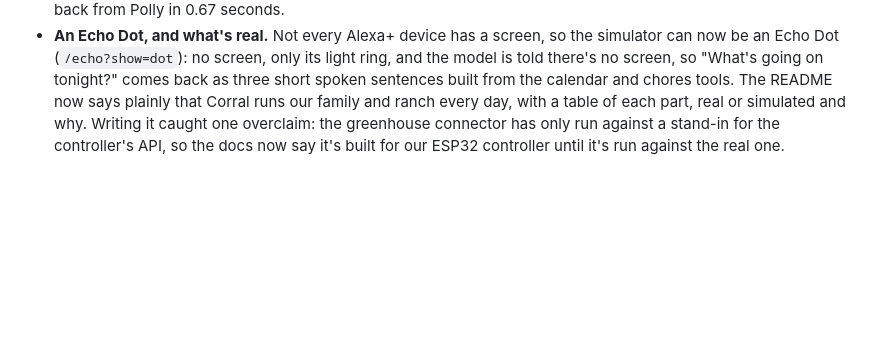
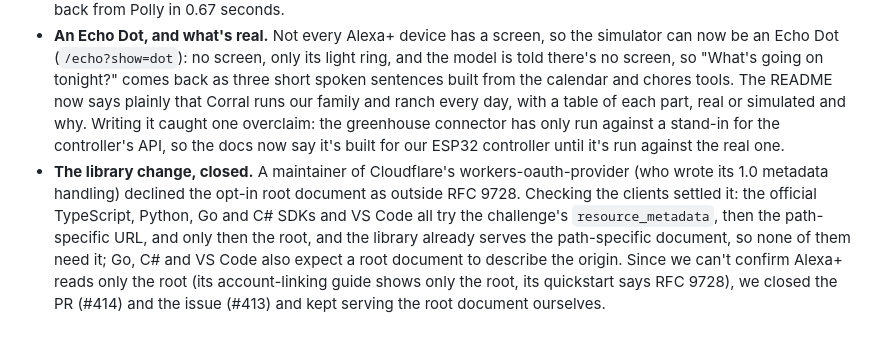
Before and after one commit to NMooreCo/corral-alexa, a Markdown page: docs/devlog.md, the part around the change. Drawn GitHub-style; blank space fills up the shorter version.

Commit message:
The dev log records why the workers-oauth-provider change was closed: the main MCP clients find the path-specific document first, three of them read a root document as the origin's, and Alexa+'s own behavior can't be confirmed

```diff
--- a/docs/devlog.md
+++ b/docs/devlog.md
@@ -91,3 +91,4 @@ What we did, in order, with what went wrong and what we decided. Product frictio
 - **Bedrock, again.** AWS declined the Opus 5.5 quota requests (the account was too new). Service Quotas showed 20,000,000 tokens a minute for GPT-5.6 Terra and 2,000,000 for Luna, so the model route learned a second Bedrock API: a model id that isn't Claude goes through bedrock-mantle's Responses API, with the page's conversation translated to Responses input and the answer back into a Messages reply, so the page doesn't change. Both GPT-5.6 models answered "not available for this account", in the API and in the console's playground, and Amazon Nova 2 Lite answered "too many tokens per day": every model's daily quota is 0. The path is tested and waits on the account (friction F19).
 - **The Echo Show speaks with Amazon Polly.** Each answer goes to `POST /echo/voice`, which signs `SynthesizeSpeech` with SigV4 (`aws4fetch`) using an IAM user allowed only that action, behind the demo passcode and its own rate limit; the page plays the MP3 with the light bar in step and falls back to the browser's voice. Neural Joanna starts in about half a second; the generative engine sounded more natural but took one to two seconds for the same lines, so neural is the default. On the live demo, an answer about the animals came back from Polly in 0.67 seconds.
 - **An Echo Dot, and what's real.** Not every Alexa+ device has a screen, so the simulator can now be an Echo Dot (`/echo?show=dot`): no screen, only its light ring, and the model is told there's no screen, so "What's going on tonight?" comes back as three short spoken sentences built from the calendar and chores tools. The README now says plainly that Corral runs our family and ranch every day, with a table of each part, real or simulated and why. Writing it caught one overclaim: the greenhouse connector has only run against a stand-in for the controller's API, so the docs now say it's built for our ESP32 controller until it's run against the real one.
+- **The library change, closed.** A maintainer of Cloudflare's workers-oauth-provider (who wrote its 1.0 metadata handling) declined the opt-in root document as outside RFC 9728. Checking the clients settled it: the official TypeScript, Python, Go and C# SDKs and VS Code all try the challenge's `resource_metadata`, then the path-specific URL, and only then the root, and the library already serves the path-specific document, so none of them need it; Go, C# and VS Code also expect a root document to describe the origin. Since we can't confirm Alexa+ reads only the root (its account-linking guide shows only the root, its quickstart says RFC 9728), we closed the PR (#414) and the issue (#413) and kept serving the root document ourselves.
```
